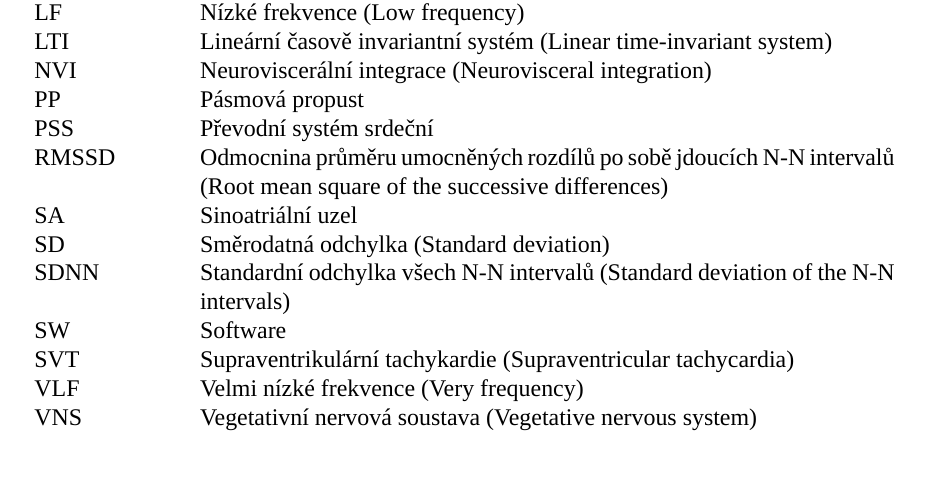
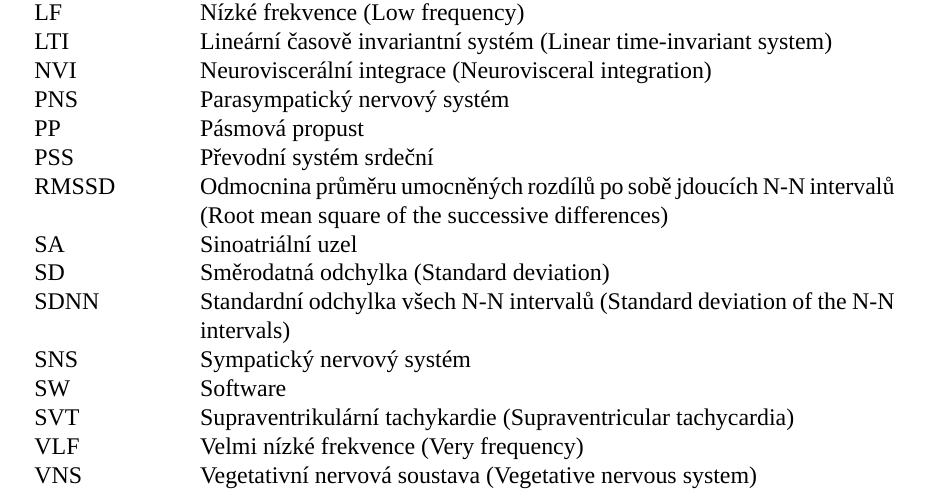
Before and after one commit to sokolmarek/bachelors-thesis, a LaTeX thesis (thesis.tex, which reads chapters/00_seznam_symbolu_a_zkratek.tex): part of page 9 of 79, cut so that both start at the same text, the shorter picture padded with empty space. Compiled offline with XeLaTeX; a missing font is replaced by an installed copy or a similar font.

Commit message:
Update 00_seznam_symbolu_a_zkratek.tex

```diff
--- a/chapters/00_seznam_symbolu_a_zkratek.tex
+++ b/chapters/00_seznam_symbolu_a_zkratek.tex
@@ -83,12 +83,14 @@
 			LF      & Nízké frekvence (Low frequency)                                                                                      \\
 			LTI     & Lineární časově invariantní systém (Linear time-invariant system)                                                    \\
 			NVI     & Neuroviscerální integrace (Neurovisceral integration)                                                                \\
+			PNS     & Parasympatický nervový systém                                                                                        \\
 			PP      & Pásmová propust                                                                                                      \\
 			PSS     & Převodní systém srdeční                                                                                              \\
 			RMSSD   & Odmocnina průměru umocněných rozdílů po sobě jdoucích N-N intervalů (Root mean square of the successive differences) \\
 			SA      & Sinoatriální uzel                                                                                                    \\
 			SD      & Směrodatná odchylka (Standard deviation)                                                                             \\
 			SDNN    & Standardní odchylka všech N-N intervalů (Standard deviation of the N-N intervals)                                    \\
+			SNS     & Sympatický nervový systém                                                                                            \\
 			SW      & Software                                                                                                             \\
 			SVT     & Supraventrikulární tachykardie (Supraventricular tachycardia)                                                        \\
 			VLF     & Velmi nízké frekvence (Very frequency)                                                                               \\
```
